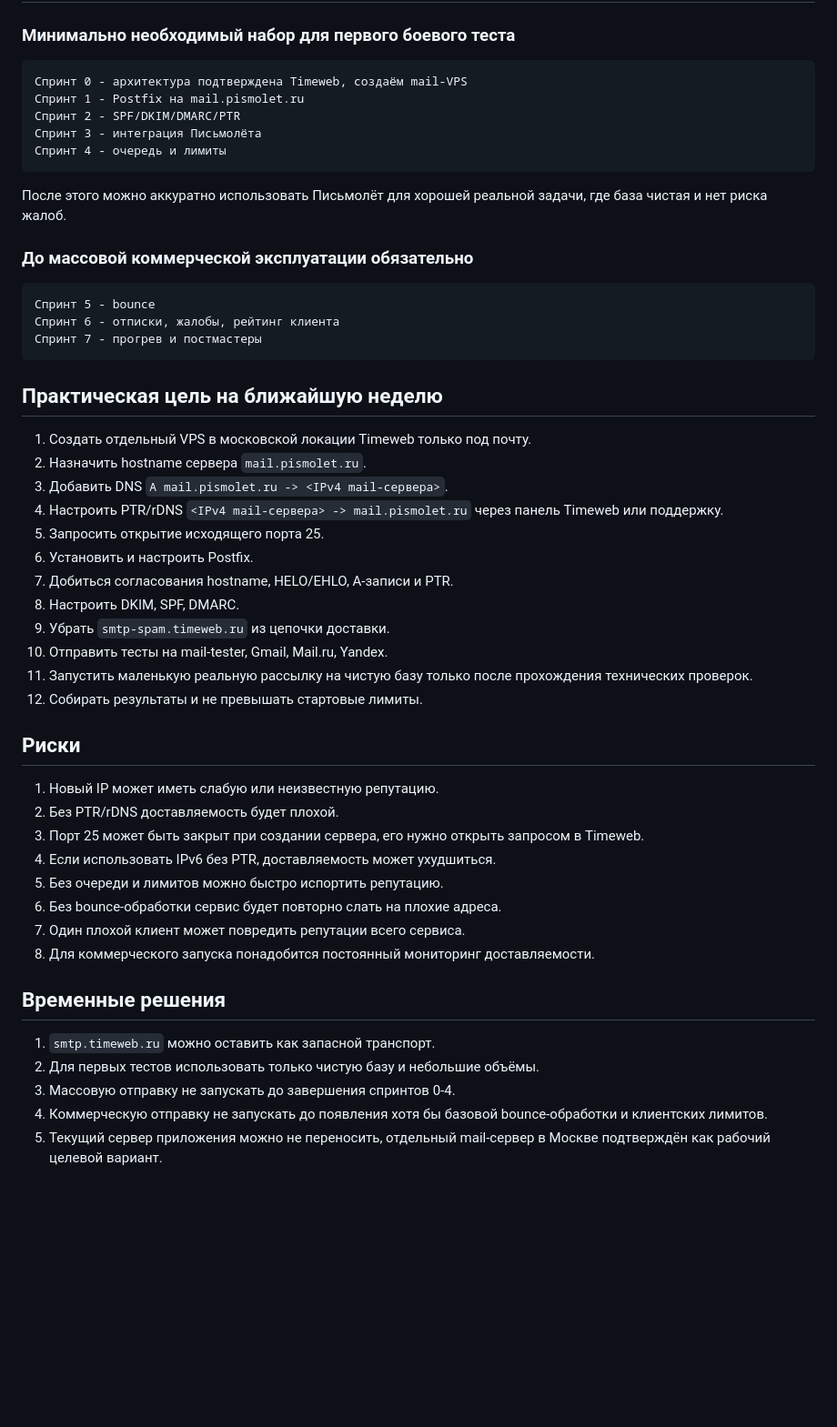
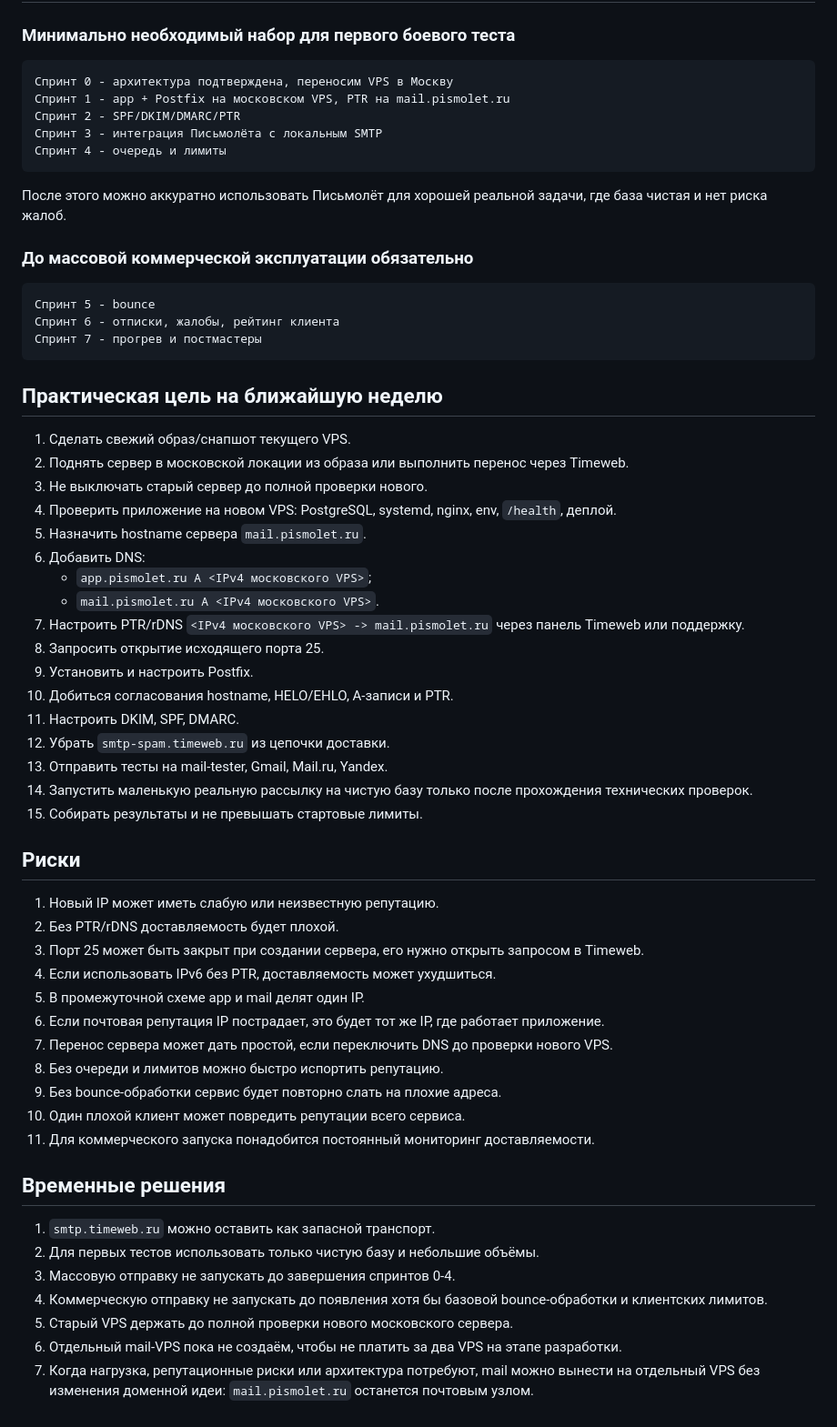
Before and after one commit to den1s1/pismolet, a Markdown page: docs/vds-smtp-sprint-plan.md, the part around one of its changes. Shown at 91% size. Drawn GitHub-style; blank space fills up the shorter version.

````diff
--- a/docs/vds-smtp-sprint-plan.md
+++ b/docs/vds-smtp-sprint-plan.md
@@ -480,10 +518,10 @@ smtp.timeweb.ru
 ### Минимально необходимый набор для первого боевого теста
 
 ```text
-Спринт 0 - архитектура подтверждена Timeweb, создаём mail-VPS
-Спринт 1 - Postfix на mail.pismolet.ru
+Спринт 0 - архитектура подтверждена, переносим VPS в Москву
+Спринт 1 - app + Postfix на московском VPS, PTR на mail.pismolet.ru
 Спринт 2 - SPF/DKIM/DMARC/PTR
-Спринт 3 - интеграция Письмолёта
+Спринт 3 - интеграция Письмолёта с локальным SMTP
 Спринт 4 - очередь и лимиты
 ```
 
@@ -499,18 +537,23 @@ smtp.timeweb.ru
 
 ## Практическая цель на ближайшую неделю
 
-1. Создать отдельный VPS в московской локации Timeweb только под почту.
-2. Назначить hostname сервера `mail.pismolet.ru`.
-3. Добавить DNS `A mail.pismolet.ru -> <IPv4 mail-сервера>`.
-4. Настроить PTR/rDNS `<IPv4 mail-сервера> -> mail.pismolet.ru` через панель Timeweb или поддержку.
-5. Запросить открытие исходящего порта 25.
-6. Установить и настроить Postfix.
-7. Добиться согласования hostname, HELO/EHLO, A-записи и PTR.
-8. Настроить DKIM, SPF, DMARC.
-9. Убрать `smtp-spam.timeweb.ru` из цепочки доставки.
-10. Отправить тесты на mail-tester, Gmail, Mail.ru, Yandex.
-11. Запустить маленькую реальную рассылку на чистую базу только после прохождения технических проверок.
-12. Собирать результаты и не превышать стартовые лимиты.
+1. Сделать свежий образ/снапшот текущего VPS.
+2. Поднять сервер в московской локации из образа или выполнить перенос через Timeweb.
+3. Не выключать старый сервер до полной проверки нового.
+4. Проверить приложение на новом VPS: PostgreSQL, systemd, nginx, env, `/health`, деплой.
+5. Назначить hostname сервера `mail.pismolet.ru`.
+6. Добавить DNS:
+   - `app.pismolet.ru A <IPv4 московского VPS>`;
+   - `mail.pismolet.ru A <IPv4 московского VPS>`.
+7. Настроить PTR/rDNS `<IPv4 московского VPS> -> mail.pismolet.ru` через панель Timeweb или поддержку.
+8. Запросить открытие исходящего порта 25.
+9. Установить и настроить Postfix.
+10. Добиться согласования hostname, HELO/EHLO, A-записи и PTR.
+11. Настроить DKIM, SPF, DMARC.
+12. Убрать `smtp-spam.timeweb.ru` из цепочки доставки.
+13. Отправить тесты на mail-tester, Gmail, Mail.ru, Yandex.
+14. Запустить маленькую реальную рассылку на чистую базу только после прохождения технических проверок.
+15. Собирать результаты и не превышать стартовые лимиты.
 
 ## Риски
 
@@ -518,10 +561,13 @@ smtp.timeweb.ru
 2. Без PTR/rDNS доставляемость будет плохой.
 3. Порт 25 может быть закрыт при создании сервера, его нужно открыть запросом в Timeweb.
 4. Если использовать IPv6 без PTR, доставляемость может ухудшиться.
-5. Без очереди и лимитов можно быстро испортить репутацию.
-6. Без bounce-обработки сервис будет повторно слать на плохие адреса.
-7. Один плохой клиент может повредить репутации всего сервиса.
-8. Для коммерческого запуска понадобится постоянный мониторинг доставляемости.
+5. В промежуточной схеме app и mail делят один IP.
+6. Если почтовая репутация IP пострадает, это будет тот же IP, где работает приложение.
+7. Перенос сервера может дать простой, если переключить DNS до проверки нового VPS.
+8. Без очереди и лимитов можно быстро испортить репутацию.
+9. Без bounce-обработки сервис будет повторно слать на плохие адреса.
+10. Один плохой клиент может повредить репутации всего сервиса.
+11. Для коммерческого запуска понадобится постоянный мониторинг доставляемости.
 
 ## Временные решения
 
@@ -529,4 +575,6 @@ smtp.timeweb.ru
 2. Для первых тестов использовать только чистую базу и небольшие объёмы.
 3. Массовую отправку не запускать до завершения спринтов 0-4.
 4. Коммерческую отправку не запускать до появления хотя бы базовой bounce-обработки и клиентских лимитов.
-5. Текущий сервер приложения можно не переносить, отдельный mail-сервер в Москве подтверждён как рабочий целевой вариант.
+5. Старый VPS держать до полной проверки нового московского сервера.
+6. Отдельный mail-VPS пока не создаём, чтобы не платить за два VPS на этапе разработки.
+7. Когда нагрузка, репутационные риски или архитектура потребуют, mail можно вынести на отдельный VPS без изменения доменной идеи: `mail.pismolet.ru` останется почтовым узлом.
````
Also changed, not shown: other parts of docs/vds-smtp-sprint-plan.md (+119 -81 lines).
